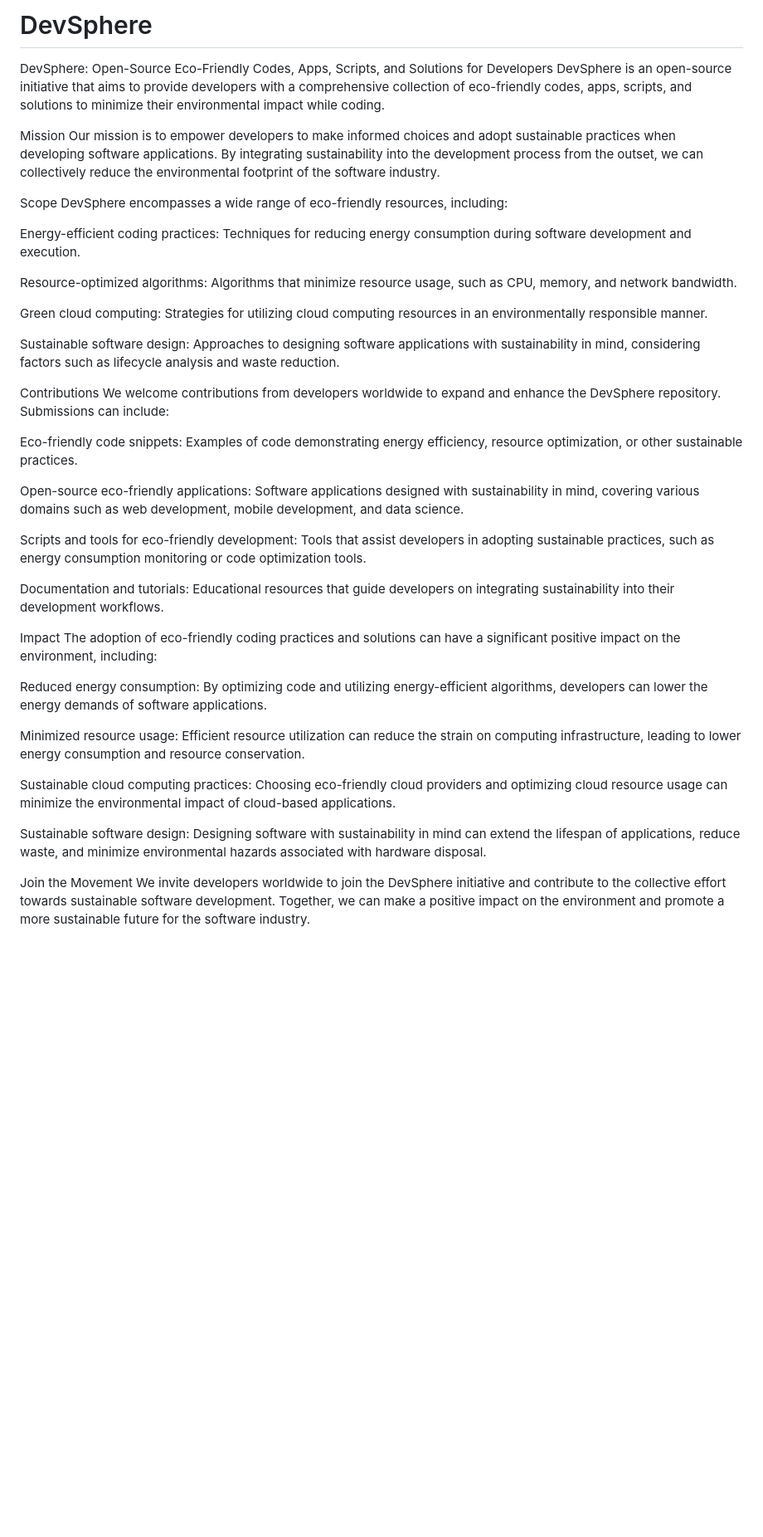
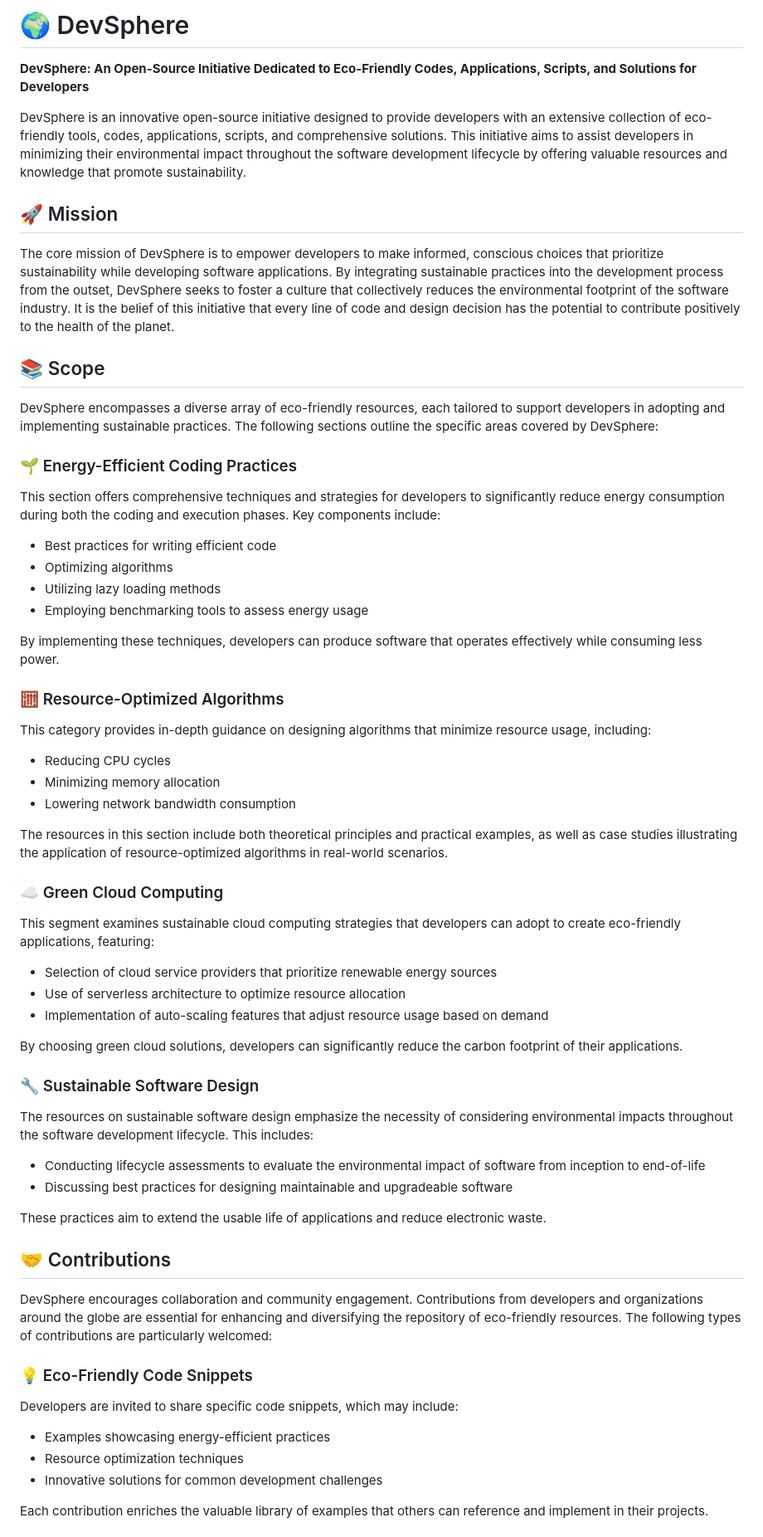
Before and after one commit to myHerbDev/DevSphere, a Markdown page: README.md, the part around one of its changes. Shown at 83% size. Rendered like a GitHub page; blank space fills up the shorter version.

Commit message:
Update README.md
Signed-off-by: myHerb <137535445+myHerbDev@users.noreply.github.com>

```diff
--- a/README.md
+++ b/README.md
@@ -1,42 +1,68 @@
-# DevSphere
-DevSphere: Open-Source Eco-Friendly Codes, Apps, Scripts, and Solutions for Developers
-DevSphere is an open-source initiative that aims to provide developers with a comprehensive collection of eco-friendly codes, apps, scripts, and solutions to minimize their environmental impact while coding.
+# 🌍 DevSphere
 
-Mission
-Our mission is to empower developers to make informed choices and adopt sustainable practices when developing software applications. By integrating sustainability into the development process from the outset, we can collectively reduce the environmental footprint of the software industry.
+**DevSphere: An Open-Source Initiative Dedicated to Eco-Friendly Codes, Applications, Scripts, and Solutions for Developers**
 
-Scope
-DevSphere encompasses a wide range of eco-friendly resources, including:
+DevSphere is an innovative open-source initiative designed to provide developers with an extensive collection of eco-friendly tools, codes, applications, scripts, and comprehensive solutions. This initiative aims to assist developers in minimizing their environmental impact throughout the software development lifecycle by offering valuable resources and knowledge that promote sustainability.
 
-Energy-efficient coding practices: Techniques for reducing energy consumption during software development and execution.
+## 🚀 Mission
 
-Resource-optimized algorithms: Algorithms that minimize resource usage, such as CPU, memory, and network bandwidth.
+The core mission of DevSphere is to empower developers to make informed, conscious choices that prioritize sustainability while developing software applications. By integrating sustainable practices into the development process from the outset, DevSphere seeks to foster a culture that collectively reduces the environmental footprint of the software industry. It is the belief of this initiative that every line of code and design decision has the potential to contribute positively to the health of the planet.
 
-Green cloud computing: Strategies for utilizing cloud computing resources in an environmentally responsible manner.
+## 📚 Scope
 
-Sustainable software design: Approaches to designing software applications with sustainability in mind, considering factors such as lifecycle analysis and waste reduction.
+DevSphere encompasses a diverse array of eco-friendly resources, each tailored to support developers in adopting and implementing sustainable practices. The following sections outline the specific areas covered by DevSphere:
 
-Contributions
-We welcome contributions from developers worldwide to expand and enhance the DevSphere repository. Submissions can include:
+### 🌱 Energy-Efficient Coding Practices
 
-Eco-friendly code snippets: Examples of code demonstrating energy efficiency, resource optimization, or other sustainable practices.
+This section offers comprehensive techniques and strategies for developers to significantly reduce energy consumption during both the coding and execution phases. Key components include:
 
-Open-source eco-friendly applications: Software applications designed with sustainability in mind, covering various domains such as web development, mobile development, and data science.
+- Best practices for writing efficient code
+- Optimizing algorithms
+- Utilizing lazy loading methods
+- Employing benchmarking tools to assess energy usage
 
-Scripts and tools for eco-friendly development: Tools that assist developers in adopting sustainable practices, such as energy consumption monitoring or code optimization tools.
+By implementing these techniques, developers can produce software that operates effectively while consuming less power.
 
-Documentation and tutorials: Educational resources that guide developers on integrating sustainability into their development workflows.
+### 🧮 Resource-Optimized Algorithms
 
-Impact
-The adoption of eco-friendly coding practices and solutions can have a significant positive impact on the environment, including:
+This category provides in-depth guidance on designing algorithms that minimize resource usage, including:
 
-Reduced energy consumption: By optimizing code and utilizing energy-efficient algorithms, developers can lower the energy demands of software applications.
+- Reducing CPU cycles
+- Minimizing memory allocation
+- Lowering network bandwidth consumption
 
-Minimized resource usage: Efficient resource utilization can reduce the strain on computing infrastructure, leading to lower energy consumption and resource conservation.
+The resources in this section include both theoretical principles and practical examples, as well as case studies illustrating the application of resource-optimized algorithms in real-world scenarios.
 
-Sustainable cloud computing practices: Choosing eco-friendly cloud providers and optimizing cloud resource usage can minimize the environmental impact of cloud-based applications.
+### ☁️ Green Cloud Computing
 
-Sustainable software design: Designing software with sustainability in mind can extend the lifespan of applications, reduce waste, and minimize environmental hazards associated with hardware disposal.
+This segment examines sustainable cloud computing strategies that developers can adopt to create eco-friendly applications, featuring:
 
-Join the Movement
-We invite developers worldwide to join the DevSphere initiative and contribute to the collective effort towards sustainable software development. Together, we can make a positive impact on the environment and promote a more sustainable future for the software industry.
+- Selection of cloud service providers that prioritize renewable energy sources
+- Use of serverless architecture to optimize resource allocation
+- Implementation of auto-scaling features that adjust resource usage based on demand
+
+By choosing green cloud solutions, developers can significantly reduce the carbon footprint of their applications.
+
+### 🔧 Sustainable Software Design
+
+The resources on sustainable software design emphasize the necessity of considering environmental impacts throughout the software development lifecycle. This includes:
+
+- Conducting lifecycle assessments to evaluate the environmental impact of software from inception to end-of-life
+- Discussing best practices for designing maintainable and upgradeable software
+
+These practices aim to extend the usable life of applications and reduce electronic waste.
+
+## 🤝 Contributions
+
+DevSphere encourages collaboration and community engagement. Contributions from developers and organizations around the globe are essential for enhancing and diversifying the repository of eco-friendly resources. The following types of contributions are particularly welcomed:
+
+### 💡 Eco-Friendly Code Snippets
+
+Developers are invited to share specific code snippets, which may include:
+
+- Examples showcasing energy-efficient practices
+- Resource optimization techniques
+- Innovative solutions for common development challenges
+
+Each contribution enriches the valuable library of examples that others can reference and implement in their projects.
+
```
Also changed, not shown: other parts of README.md (+51 -0 lines).
